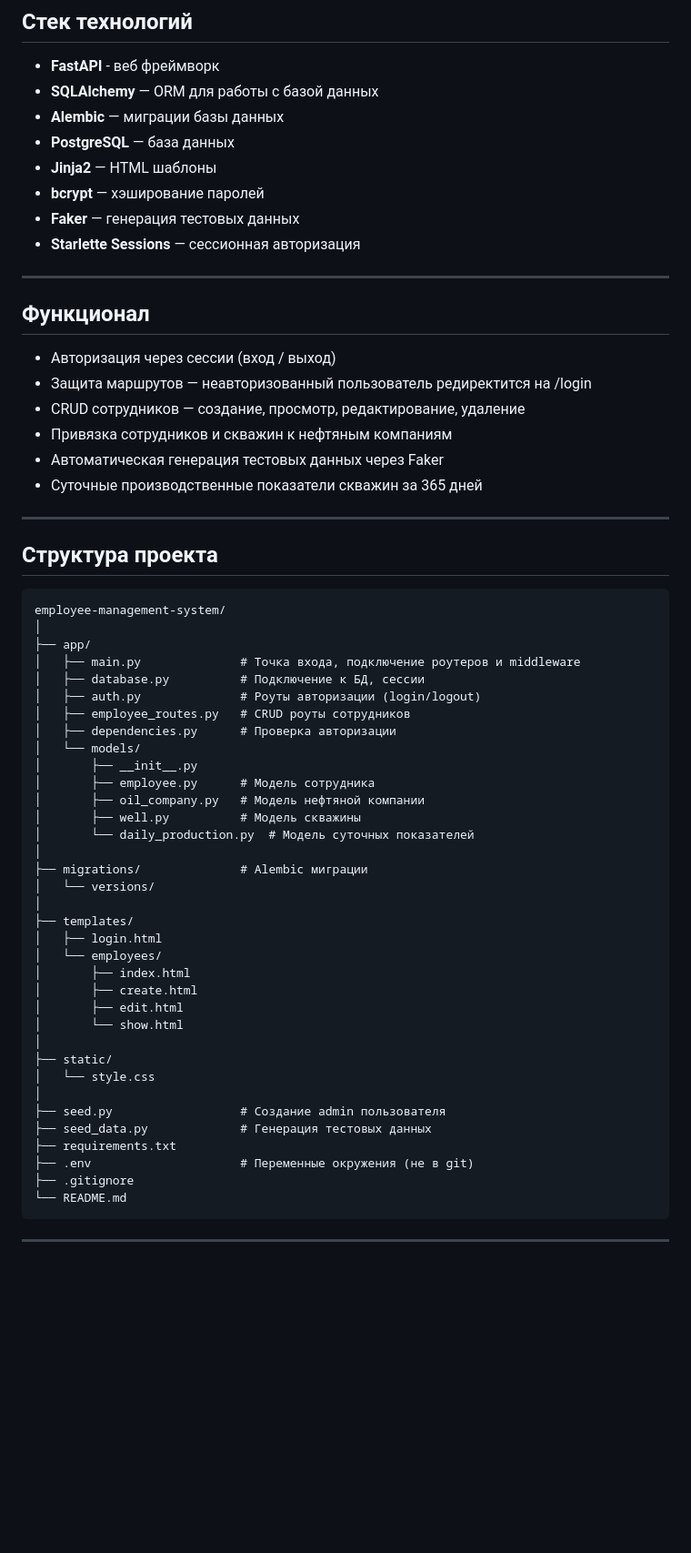
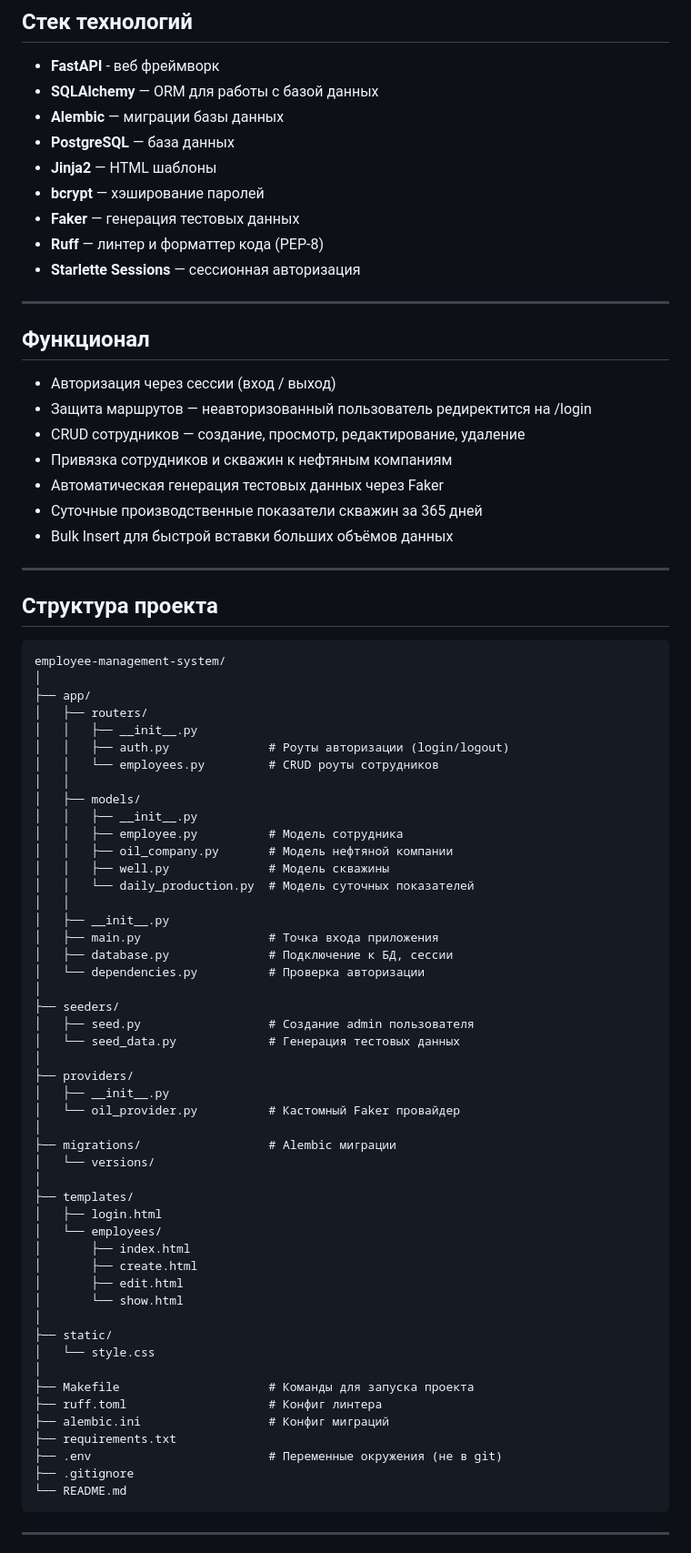
Before and after one commit to IslamK1/KMG_employment_management_system, a Markdown page: README.md, the part around one of its changes. Shown at 91% size. Rendered like a GitHub page; blank space fills up the shorter version.

Commit message:
Обновление README.md после изменения внутренней структуры проекта

```diff
--- a/README.md
+++ b/README.md
@@ -13,6 +13,7 @@
 - **Jinja2** — HTML шаблоны
 - **bcrypt** — хэширование паролей
 - **Faker** — генерация тестовых данных
+- **Ruff** — линтер и форматтер кода (PEP-8)
 - **Starlette Sessions** — сессионная авторизация
 
 ---
@@ -25,6 +26,7 @@
 - Привязка сотрудников и скважин к нефтяным компаниям
 - Автоматическая генерация тестовых данных через Faker
 - Суточные производственные показатели скважин за 365 дней
+- Bulk Insert для быстрой вставки больших объёмов данных
 
 ---
 
@@ -33,19 +35,32 @@
     employee-management-system/
     │
     ├── app/
-    │   ├── main.py              # Точка входа, подключение роутеров и middleware
-    │   ├── database.py          # Подключение к БД, сессии
-    │   ├── auth.py              # Роуты авторизации (login/logout)
-    │   ├── employee_routes.py   # CRUD роуты сотрудников
-    │   ├── dependencies.py      # Проверка авторизации
-    │   └── models/
-    │       ├── __init__.py
-    │       ├── employee.py      # Модель сотрудника
-    │       ├── oil_company.py   # Модель нефтяной компании
-    │       ├── well.py          # Модель скважины
-    │       └── daily_production.py  # Модель суточных показателей
+    │   ├── routers/
+    │   │   ├── __init__.py
+    │   │   ├── auth.py              # Роуты авторизации (login/logout)
+    │   │   └── employees.py         # CRUD роуты сотрудников
+    │   │
+    │   ├── models/
+    │   │   ├── __init__.py
+    │   │   ├── employee.py          # Модель сотрудника
+    │   │   ├── oil_company.py       # Модель нефтяной компании
+    │   │   ├── well.py              # Модель скважины
+    │   │   └── daily_production.py  # Модель суточных показателей
+    │   │
+    │   ├── __init__.py
+    │   ├── main.py                  # Точка входа приложения
+    │   ├── database.py              # Подключение к БД, сессии
+    │   └── dependencies.py          # Проверка авторизации
     │
-    ├── migrations/              # Alembic миграции
+    ├── seeders/
+    │   ├── seed.py                  # Создание admin пользователя
+    │   └── seed_data.py             # Генерация тестовых данных
+    │
+    ├── providers/
+    │   ├── __init__.py
+    │   └── oil_provider.py          # Кастомный Faker провайдер
+    │
+    ├── migrations/                  # Alembic миграции
     │   └── versions/
     │
     ├── templates/
@@ -59,10 +74,11 @@
     ├── static/
     │   └── style.css
     │
-    ├── seed.py                  # Создание admin пользователя
-    ├── seed_data.py             # Генерация тестовых данных
+    ├── Makefile                     # Команды для запуска проекта
+    ├── ruff.toml                    # Конфиг линтера
+    ├── alembic.ini                  # Конфиг миграций
     ├── requirements.txt
-    ├── .env                     # Переменные окружения (не в git)
+    ├── .env                         # Переменные окружения (не в git)
     ├── .gitignore
     └── README.md
 
```
Also changed, not shown: other parts of README.md (+19 -6 lines).
